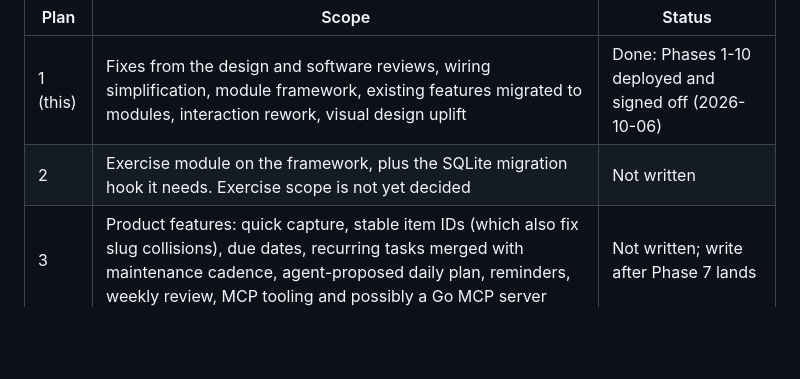
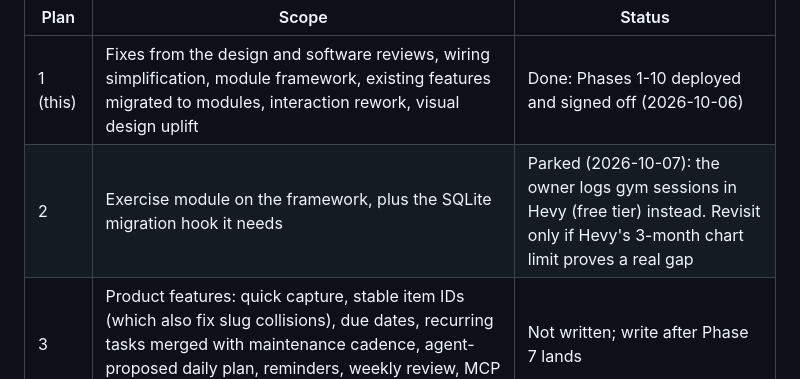
Before and after one commit to fahad-tariq/dashboard, a Markdown page: docs/plans/01-foundations-and-modules.md, the part around the change. Drawn GitHub-style; blank space fills up the shorter version.

```diff
--- a/docs/plans/01-foundations-and-modules.md
+++ b/docs/plans/01-foundations-and-modules.md
@@ -9,7 +9,7 @@ This is the first of three plans:
 | Plan | Scope | Status |
 |---|---|---|
 | 1 (this) | Fixes from the design and software reviews, wiring simplification, module framework, existing features migrated to modules, interaction rework, visual design uplift | Done: Phases 1-10 deployed and signed off (2026-10-06) |
-| 2 | Exercise module on the framework, plus the SQLite migration hook it needs. Exercise scope is not yet decided | Not written |
+| 2 | Exercise module on the framework, plus the SQLite migration hook it needs | Parked (2026-10-07): the owner logs gym sessions in Hevy (free tier) instead. Revisit only if Hevy's 3-month chart limit proves a real gap |
 | 3 | Product features: quick capture, stable item IDs (which also fix slug collisions), due dates, recurring tasks merged with maintenance cadence, agent-proposed daily plan, reminders, weekly review, MCP tooling and possibly a Go MCP server | Not written; write after Phase 7 lands |
 
 ## Context
```
Also changed, not shown: CLAUDE.md (+1 -1 lines), docs/backlog.md (+5 -1 lines).
